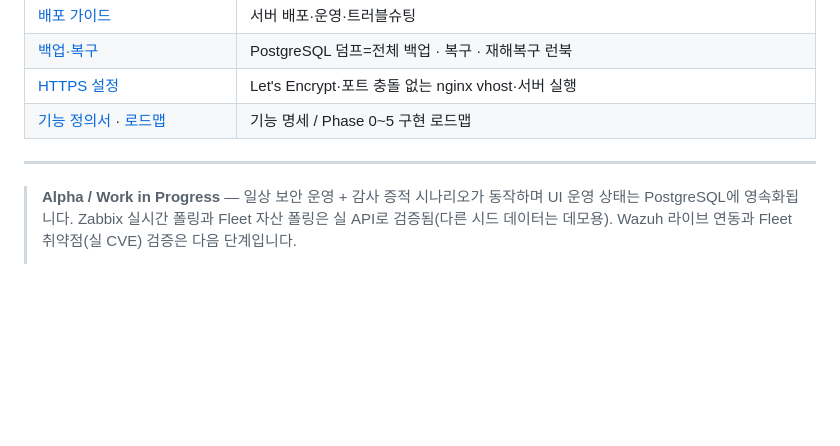
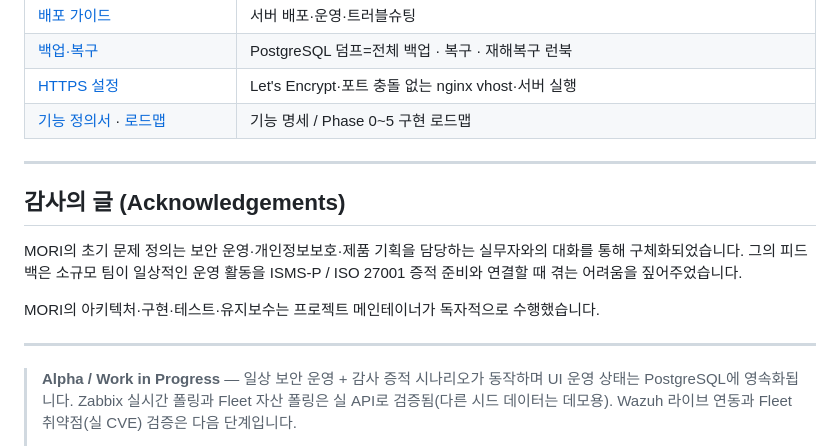
Before and after one commit to saranf/mori-soc, a Markdown page: README.ko.md, the part around the change. GitHub-like rendering; blank space fills up the shorter version.

Commit message:
docs: README 에 Acknowledgements 추가 (한·영)
- 초기 문제 정의를 함께 다듬어준 실무자 피드백 명시
- 아키텍처·구현·테스트·유지보수는 메인테이너 독자 수행임을 함께 밝힘
- 위치: Documentation 섹션 다음, Alpha/License 블록 앞(표준 위치)

```diff
--- a/README.ko.md
+++ b/README.ko.md
@@ -197,6 +197,14 @@ docker compose up -d mori-worker      # 재적용
 
 ---
 
+## 감사의 글 (Acknowledgements)
+
+MORI의 초기 문제 정의는 보안 운영·개인정보보호·제품 기획을 담당하는 실무자와의 대화를 통해 구체화되었습니다. 그의 피드백은 소규모 팀이 일상적인 운영 활동을 ISMS-P / ISO 27001 증적 준비와 연결할 때 겪는 어려움을 짚어주었습니다.
+
+MORI의 아키텍처·구현·테스트·유지보수는 프로젝트 메인테이너가 독자적으로 수행했습니다.
+
+---
+
 > **Alpha / Work in Progress** — 일상 보안 운영 + 감사 증적 시나리오가 동작하며 UI 운영 상태는 PostgreSQL에 영속화됩니다. Zabbix 실시간 폴링과 Fleet 자산 폴링은 실 API로 검증됨(다른 시드 데이터는 데모용). Wazuh 라이브 연동과 Fleet 취약점(실 CVE) 검증은 다음 단계입니다.
 >
 > 라이선스: Apache 2.0 · 전체 기능 체험은 `./scripts/mori-start-demo.sh` 한 줄로.
```
Also changed, not shown: README.md (+8 -0 lines).
